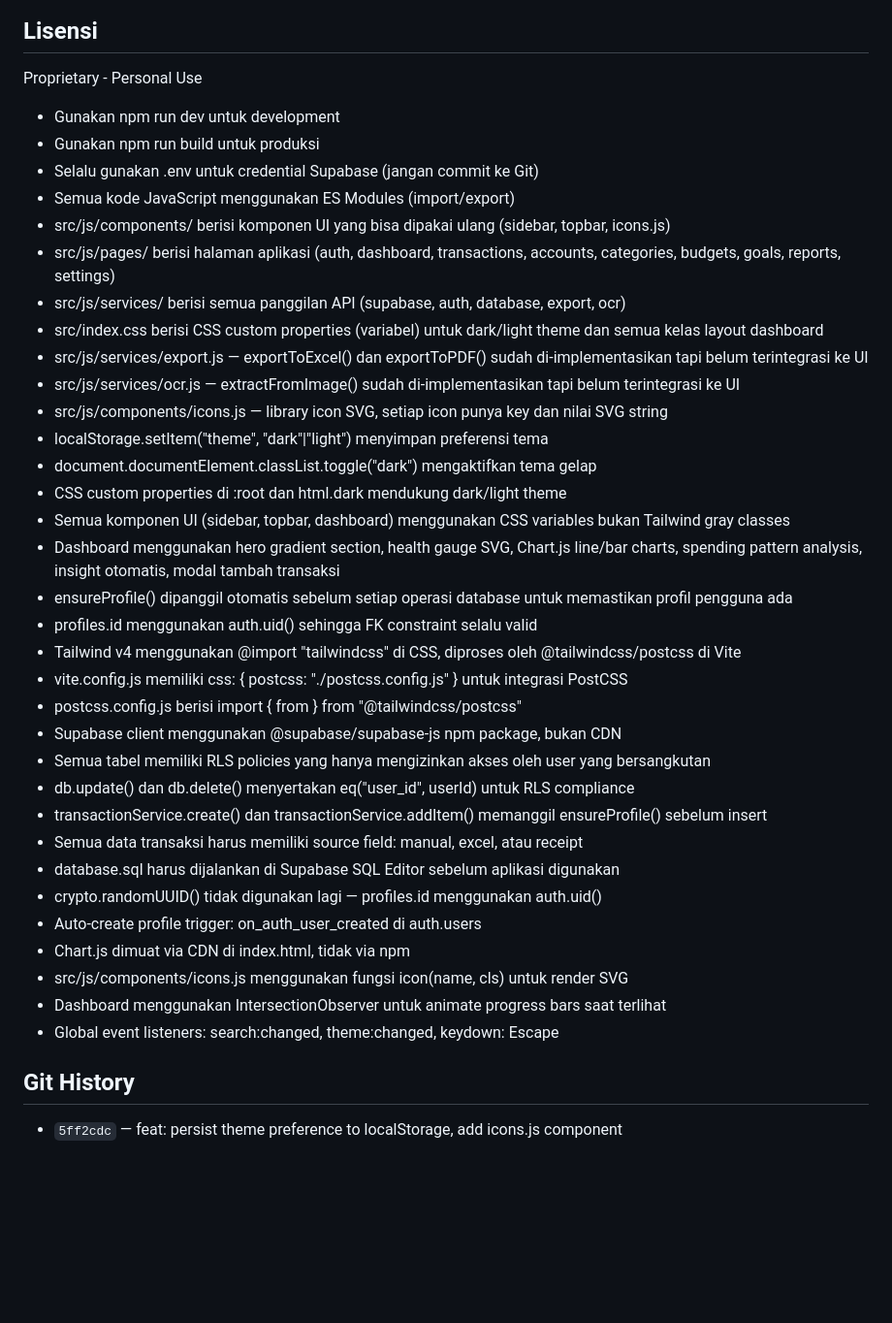
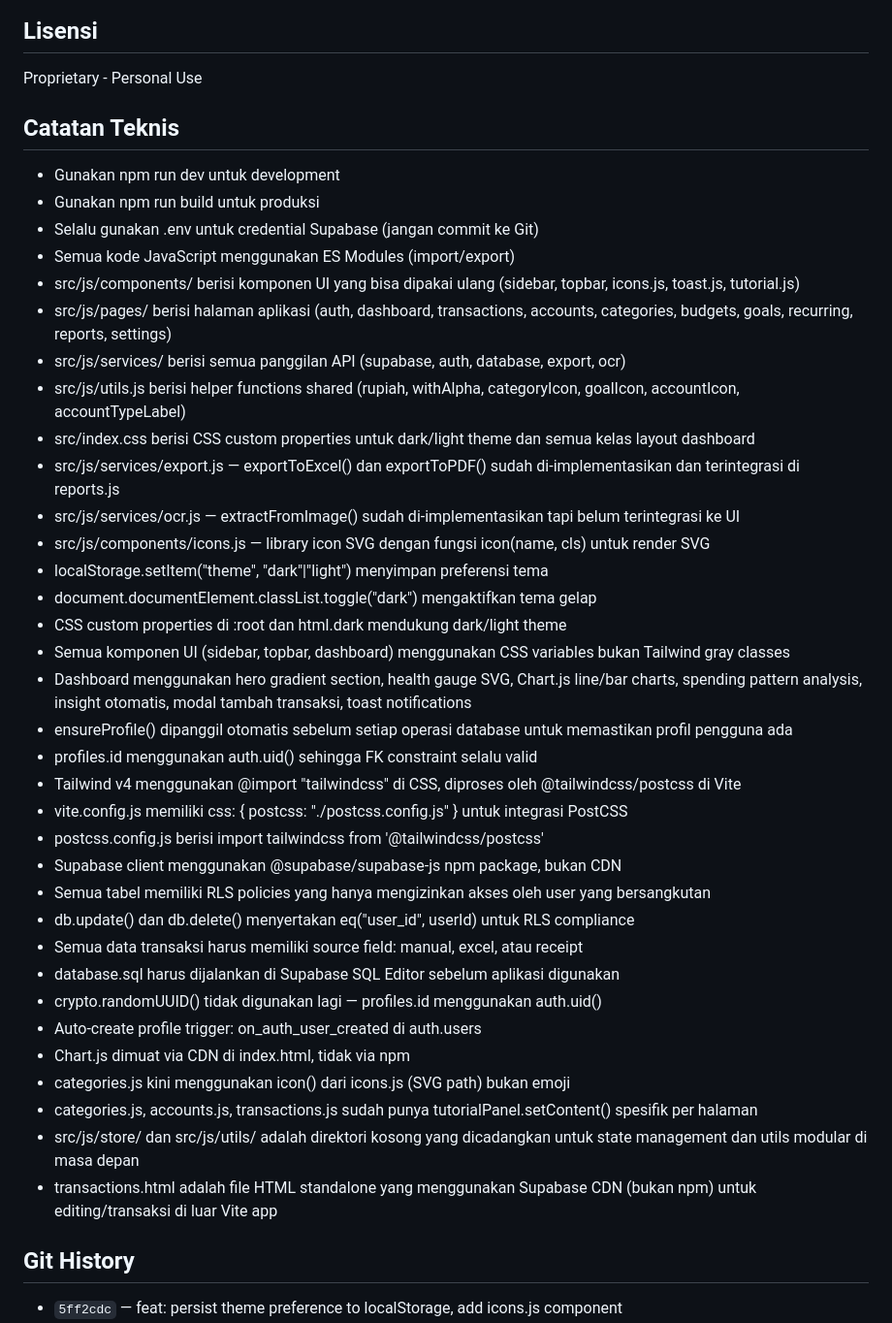
Before and after one commit to RianIndraP/DeVault, a Markdown page: README.md, the part around one of its changes. Shown at 97% size. Rendered like a GitHub page; blank space fills up the shorter version.

```diff
--- a/README.md
+++ b/README.md
@@ -373,39 +396,41 @@ updated_at TIMESTAMPTZ
 ## Lisensi
 Proprietary - Personal Use
 
+## Catatan Teknis
 - Gunakan npm run dev untuk development
 - Gunakan npm run build untuk produksi
 - Selalu gunakan .env untuk credential Supabase (jangan commit ke Git)
 - Semua kode JavaScript menggunakan ES Modules (import/export)
-- src/js/components/ berisi komponen UI yang bisa dipakai ulang (sidebar, topbar, icons.js)
-- src/js/pages/ berisi halaman aplikasi (auth, dashboard, transactions, accounts, categories, budgets, goals, reports, settings)
+- src/js/components/ berisi komponen UI yang bisa dipakai ulang (sidebar, topbar, icons.js, toast.js, tutorial.js)
+- src/js/pages/ berisi halaman aplikasi (auth, dashboard, transactions, accounts, categories, budgets, goals, recurring, reports, settings)
 - src/js/services/ berisi semua panggilan API (supabase, auth, database, export, ocr)
-- src/index.css berisi CSS custom properties (variabel) untuk dark/light theme dan semua kelas layout dashboard
-- src/js/services/export.js — exportToExcel() dan exportToPDF() sudah di-implementasikan tapi belum terintegrasi ke UI
+- src/js/utils.js berisi helper functions shared (rupiah, withAlpha, categoryIcon, goalIcon, accountIcon, accountTypeLabel)
+- src/index.css berisi CSS custom properties untuk dark/light theme dan semua kelas layout dashboard
+- src/js/services/export.js — exportToExcel() dan exportToPDF() sudah di-implementasikan dan terintegrasi di reports.js
 - src/js/services/ocr.js — extractFromImage() sudah di-implementasikan tapi belum terintegrasi ke UI
-- src/js/components/icons.js — library icon SVG, setiap icon punya key dan nilai SVG string
+- src/js/components/icons.js — library icon SVG dengan fungsi icon(name, cls) untuk render SVG
 - localStorage.setItem("theme", "dark"|"light") menyimpan preferensi tema
 - document.documentElement.classList.toggle("dark") mengaktifkan tema gelap
 - CSS custom properties di :root dan html.dark mendukung dark/light theme
 - Semua komponen UI (sidebar, topbar, dashboard) menggunakan CSS variables bukan Tailwind gray classes
-- Dashboard menggunakan hero gradient section, health gauge SVG, Chart.js line/bar charts, spending pattern analysis, insight otomatis, modal tambah transaksi
+- Dashboard menggunakan hero gradient section, health gauge SVG, Chart.js line/bar charts, spending pattern analysis, insight otomatis, modal tambah transaksi, toast notifications
 - ensureProfile() dipanggil otomatis sebelum setiap operasi database untuk memastikan profil pengguna ada
 - profiles.id menggunakan auth.uid() sehingga FK constraint selalu valid
 - Tailwind v4 menggunakan @import "tailwindcss" di CSS, diproses oleh @tailwindcss/postcss di Vite
 - vite.config.js memiliki css: { postcss: "./postcss.config.js" } untuk integrasi PostCSS
-- postcss.config.js berisi import { from } from "@tailwindcss/postcss"
+- postcss.config.js berisi import tailwindcss from '@tailwindcss/postcss'
 - Supabase client menggunakan @supabase/supabase-js npm package, bukan CDN
 - Semua tabel memiliki RLS policies yang hanya mengizinkan akses oleh user yang bersangkutan
 - db.update() dan db.delete() menyertakan eq("user_id", userId) untuk RLS compliance
-- transactionService.create() dan transactionService.addItem() memanggil ensureProfile() sebelum insert
 - Semua data transaksi harus memiliki source field: manual, excel, atau receipt
 - database.sql harus dijalankan di Supabase SQL Editor sebelum aplikasi digunakan
 - crypto.randomUUID() tidak digunakan lagi — profiles.id menggunakan auth.uid()
 - Auto-create profile trigger: on_auth_user_created di auth.users
 - Chart.js dimuat via CDN di index.html, tidak via npm
-- src/js/components/icons.js menggunakan fungsi icon(name, cls) untuk render SVG
-- Dashboard menggunakan IntersectionObserver untuk animate progress bars saat terlihat
-- Global event listeners: search:changed, theme:changed, keydown: Escape
+- categories.js kini menggunakan icon() dari icons.js (SVG path) bukan emoji
+- categories.js, accounts.js, transactions.js sudah punya tutorialPanel.setContent() spesifik per halaman
+- src/js/store/ dan src/js/utils/ adalah direktori kosong yang dicadangkan untuk state management dan utils modular di masa depan
+- transactions.html adalah file HTML standalone yang menggunakan Supabase CDN (bukan npm) untuk editing/transaksi di luar Vite app
 
 ## Git History
 - `5ff2cdc` — feat: persist theme preference to localStorage, add icons.js component
```
Also changed, not shown: other parts of README.md (+73 -46 lines).
